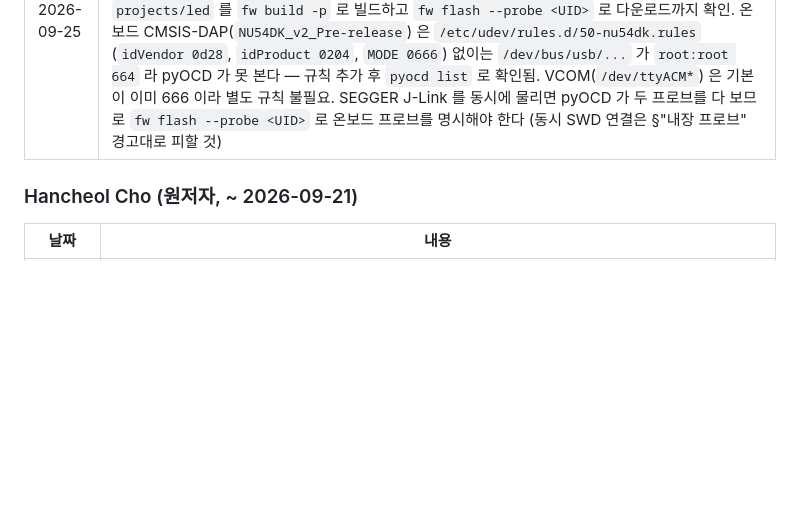
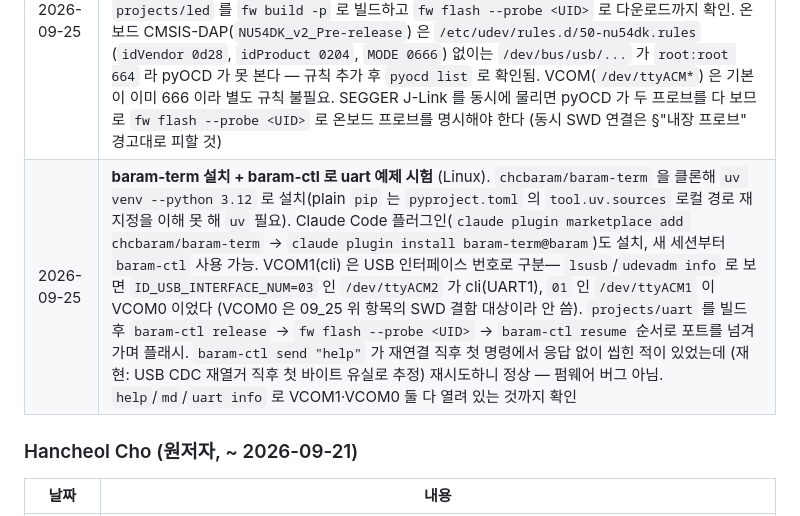
Before and after one commit to AntonSangho/nu54v-dk, a Markdown page: docs/00_handoff.md, the part around the change. Rendered like a GitHub page; blank space fills up the shorter version.

Commit message:
docs: baram-term 설치 + baram-ctl 로 uart 예제 CLI 왕복 확인 (Linux)

```diff
--- a/docs/00_handoff.md
+++ b/docs/00_handoff.md
@@ -53,6 +53,7 @@
 | 날짜 | 내용 |
 |---|---|
 | 2026-09-25 | **Linux 빌드·다운로드 확인** (Ubuntu). `firmware/scripts/fw` 버그 수정: 툴체인 python3(`usr/local/bin/python3`)가 자체 `libpython3.12.so.1.0` 을 못 찾아 즉시 죽었다 — `fw.py` 를 실행하기도 전에 나는 에러라 SDK 문제로 오인하기 쉽다. `fw` 스크립트가 python3 실행 전에 툴체인의 `lib`/`lib/x86_64-linux-gnu`/`usr/local/lib` 를 `LD_LIBRARY_PATH` 에 넣도록 고쳤다. NCS v3.4.1 을 `nrfutil toolchain-manager`/`sdk-manager` 로 설치(`~/ncs/v3.4.1`), `projects/led` 를 `fw build -p` 로 빌드하고 `fw flash --probe <UID>` 로 다운로드까지 확인. 온보드 CMSIS-DAP(`NU54DK_v2_Pre-release`) 은 `/etc/udev/rules.d/50-nu54dk.rules` (`idVendor 0d28`, `idProduct 0204`, `MODE 0666`) 없이는 `/dev/bus/usb/...` 가 `root:root 664` 라 pyOCD 가 못 본다 — 규칙 추가 후 `pyocd list` 로 확인됨. VCOM(`/dev/ttyACM*`) 은 기본이 이미 666 이라 별도 규칙 불필요. SEGGER J-Link 를 동시에 물리면 pyOCD 가 두 프로브를 다 보므로 `fw flash --probe <UID>` 로 온보드 프로브를 명시해야 한다 (동시 SWD 연결은 §"내장 프로브" 경고대로 피할 것) |
+| 2026-09-25 | **baram-term 설치 + baram-ctl 로 uart 예제 시험** (Linux). `chcbaram/baram-term` 을 클론해 `uv venv --python 3.12` 로 설치(plain `pip` 는 `pyproject.toml` 의 `tool.uv.sources` 로컬 경로 재지정을 이해 못 해 `uv` 필요). Claude Code 플러그인(`claude plugin marketplace add chcbaram/baram-term` → `claude plugin install baram-term@baram`)도 설치, 새 세션부터 `baram-ctl` 사용 가능. VCOM1(cli) 은 USB 인터페이스 번호로 구분— `lsusb`/`udevadm info` 로 보면 `ID_USB_INTERFACE_NUM=03` 인 `/dev/ttyACM2` 가 cli(UART1), `01` 인 `/dev/ttyACM1` 이 VCOM0 이었다 (VCOM0 은 09_25 위 항목의 SWD 결함 대상이라 안 씀). `projects/uart` 를 빌드 후 `baram-ctl release` → `fw flash --probe <UID>` → `baram-ctl resume` 순서로 포트를 넘겨가며 플래시. `baram-ctl send "help"` 가 재연결 직후 첫 명령에서 응답 없이 씹힌 적이 있었는데 (재현: USB CDC 재열거 직후 첫 바이트 유실로 추정) 재시도하니 정상 — 펌웨어 버그 아님. `help`/`md`/`uart info` 로 VCOM1·VCOM0 둘 다 열려 있는 것까지 확인 |
 
 ### Hancheol Cho (원저자, ~ 2026-09-21)
 
```
